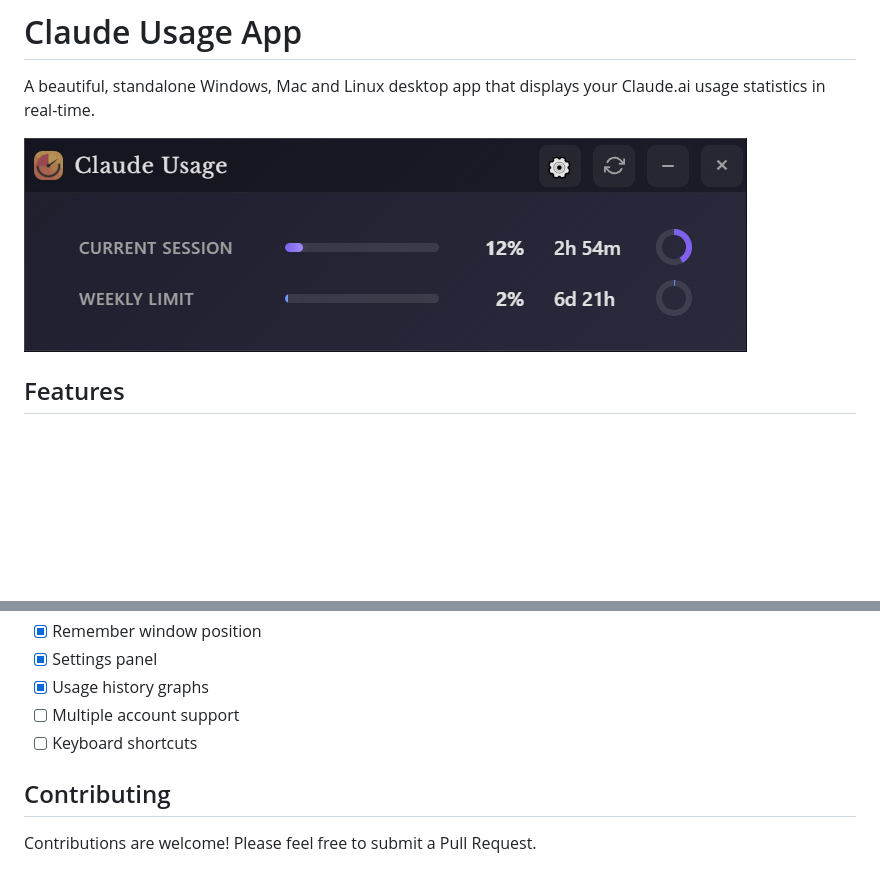
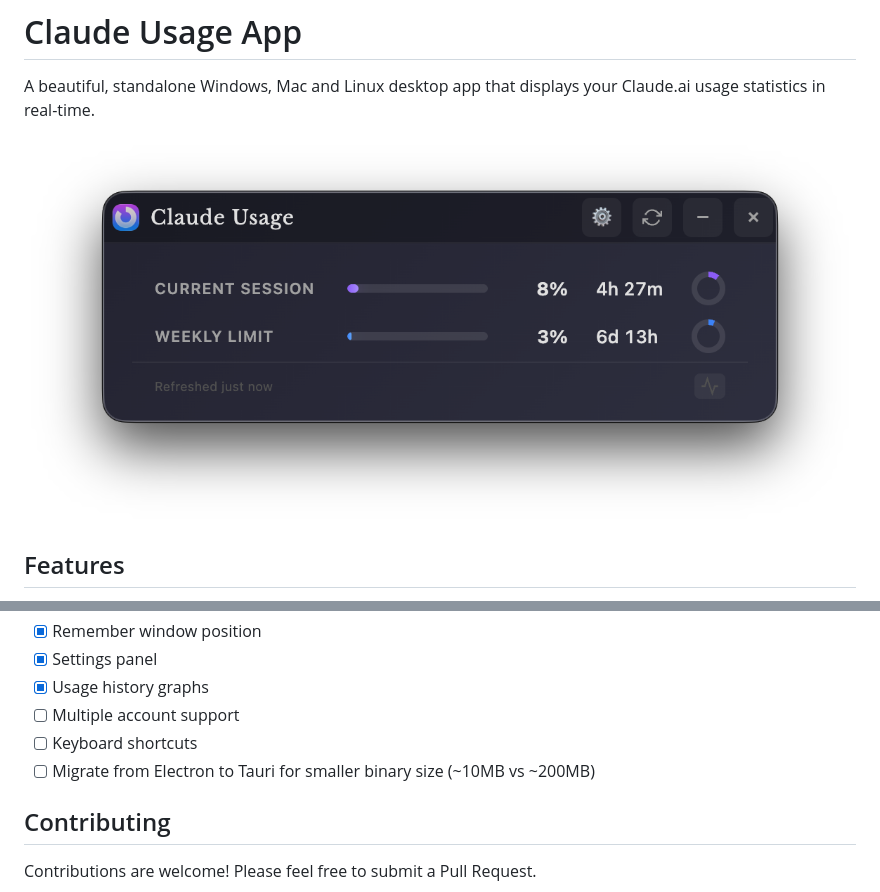
Before and after one commit to jayjaybeeuk/claude-usage-app, a Markdown page: README.md, 2 parts joined by grey strips. Drawn GitHub-style; pictures changed too: assets/claude-usage-screenshot.jpg (deleted), assets/claude-usage-screenshot.png (added); blank space fills up the shorter version.

Commit message:
Chore/bugfixes 17 02 26 (#5)
* chore: reduce filesize by 60mb

* chore: update screenshot

```diff
--- a/README.md
+++ b/README.md
@@ -2,7 +2,7 @@
 
 A beautiful, standalone Windows, Mac and Linux desktop app that displays your Claude.ai usage statistics in real-time.
 
-![Claude Usage App](assets/claude-usage-screenshot.jpg)
+![Claude Usage App](assets/claude-usage-screenshot.png)
 
 ## Features
 
@@ -217,6 +217,7 @@ DEBUG_LOG=1 npm start
 - [x] Usage history graphs
 - [ ] Multiple account support
 - [ ] Keyboard shortcuts
+- [ ] Migrate from Electron to Tauri for smaller binary size (~10MB vs ~200MB)
 
 ## Contributing
 
```
Also changed, not shown: assets/claude-usage-screenshot-expanded.png (added), 2 other files.
